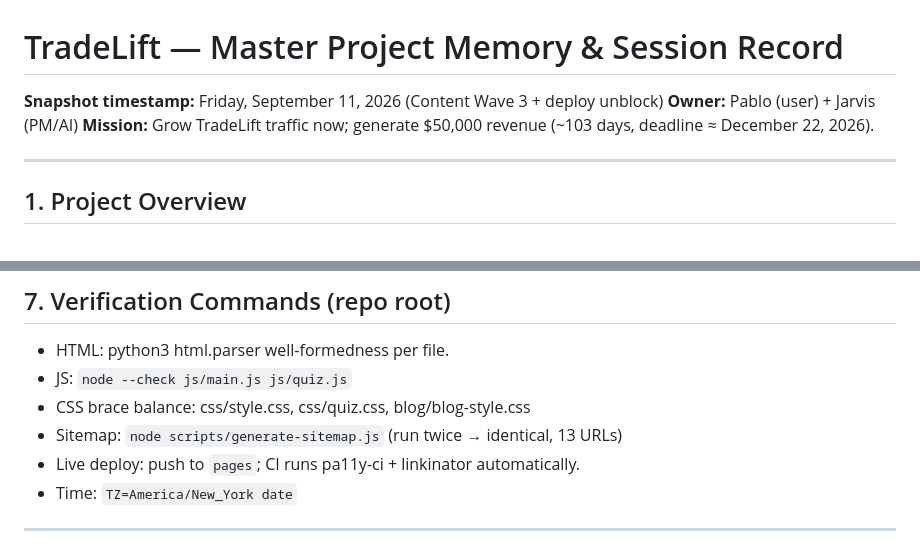
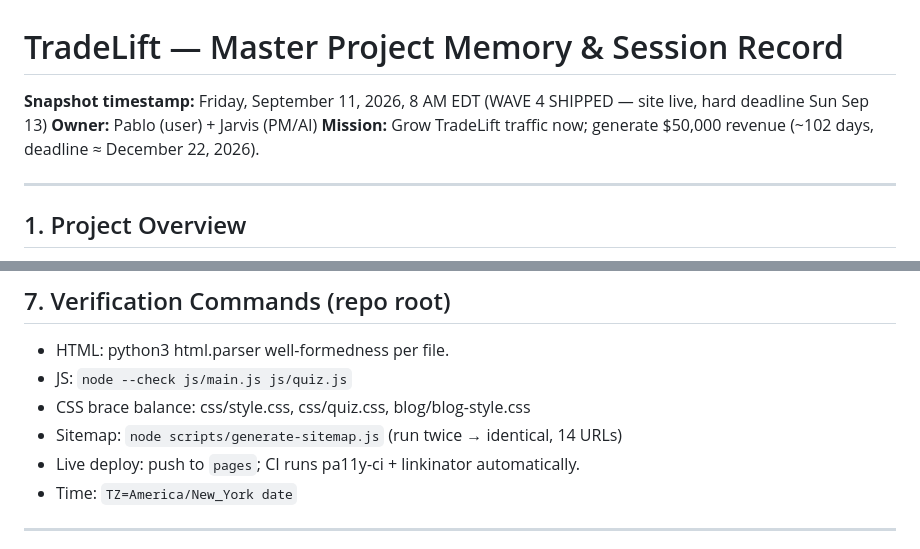
Before and after one commit to pablo63leiva-alt/blue-collar-hustle-hub, a Markdown page: docs/SESSION-MEMORY.md, 2 parts joined by grey strips. GitHub-like rendering.

```diff
--- a/docs/SESSION-MEMORY.md
+++ b/docs/SESSION-MEMORY.md
@@ -1,8 +1,8 @@
 # TradeLift — Master Project Memory & Session Record
 
-**Snapshot timestamp:** Friday, September 11, 2026 (Content Wave 3 + deploy unblock)
+**Snapshot timestamp:** Friday, September 11, 2026, 8 AM EDT (WAVE 4 SHIPPED — site live, hard deadline Sun Sep 13)
 **Owner:** Pablo (user) + Jarvis (PM/AI)
-**Mission:** Grow TradeLift traffic now; generate $50,000 revenue (~103 days, deadline ≈ December 22, 2026).
+**Mission:** Grow TradeLift traffic now; generate $50,000 revenue (~102 days, deadline ≈ December 22, 2026).
 
 ---
 
@@ -183,7 +193,7 @@
 - HTML: python3 html.parser well-formedness per file.
 - JS: `node --check js/main.js js/quiz.js`
 - CSS brace balance: css/style.css, css/quiz.css, blog/blog-style.css
-- Sitemap: `node scripts/generate-sitemap.js` (run twice → identical, 13 URLs)
+- Sitemap: `node scripts/generate-sitemap.js` (run twice → identical, 14 URLs)
 - Live deploy: push to `pages`; CI runs pa11y-ci + linkinator automatically.
 - Time: `TZ=America/New_York date`
 
```
Also changed, not shown: other parts of docs/SESSION-MEMORY.md (+16 -6 lines), PROGRESS.md (+11 -3 lines).
